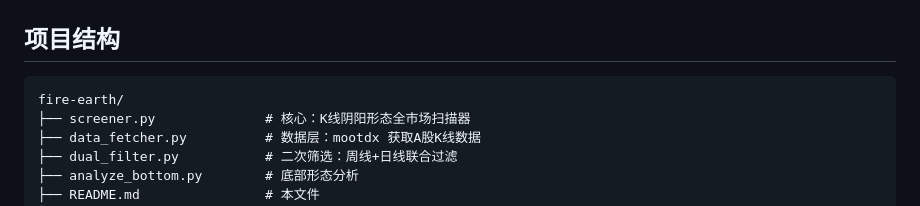
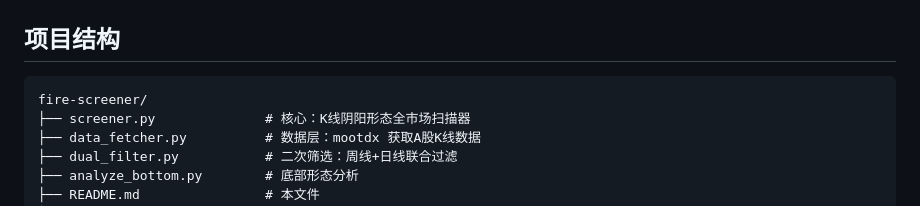
Before and after one commit to maoxianfei/fire-screener, a Markdown page: README.md, the part around the change. Drawn GitHub-style.

Commit message:
refactor: 项目重命名 fire-earth → fire-screener
- 目录重命名
- README.md 路径更新
- 所有skill文件路径更新（10个）

````diff
--- a/README.md
+++ b/README.md
@@ -7,7 +7,7 @@ K线形态全市场扫描 + 主力吸筹识别 + 股票池管理 + 技术分析
 ## 项目结构
 
 ```
-fire-earth/
+fire-screener/
 ├── screener.py              # 核心：K线阴阳形态全市场扫描器
 ├── data_fetcher.py          # 数据层：mootdx 获取A股K线数据
 ├── dual_filter.py           # 二次筛选：周线+日线联合过滤
````
